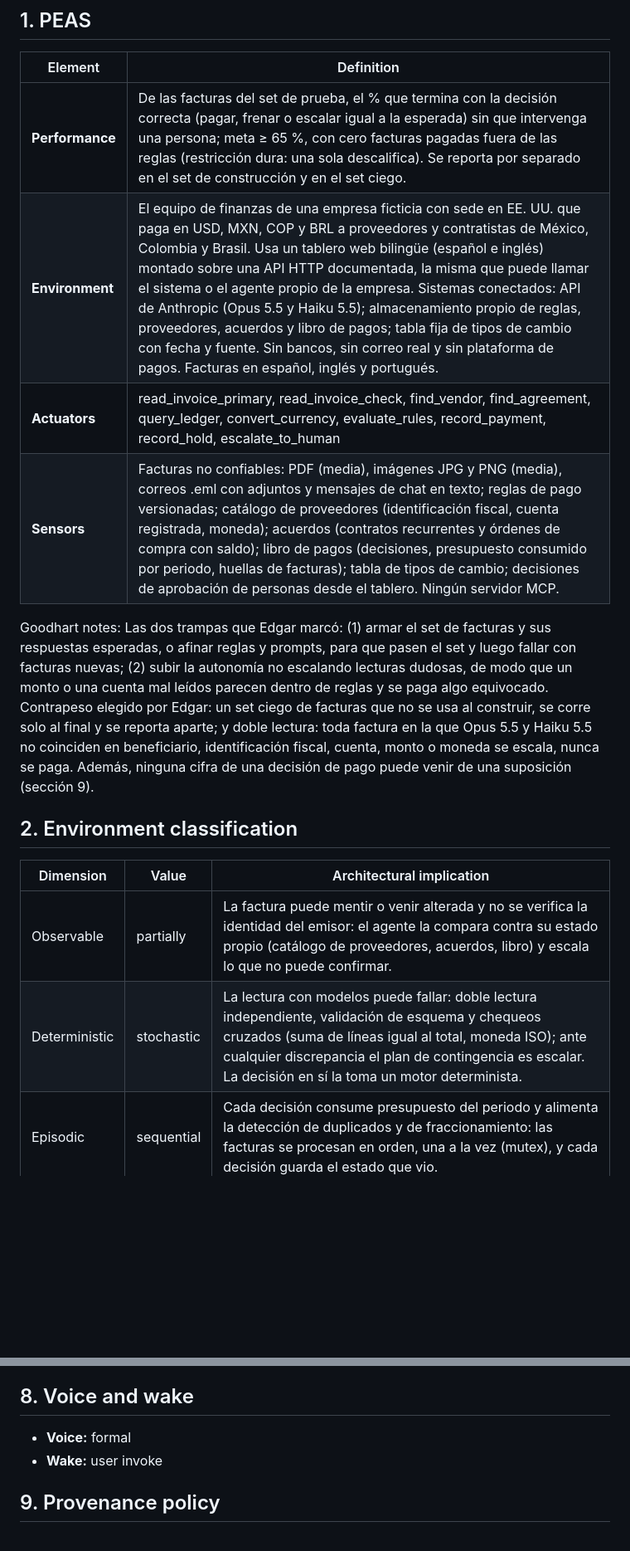
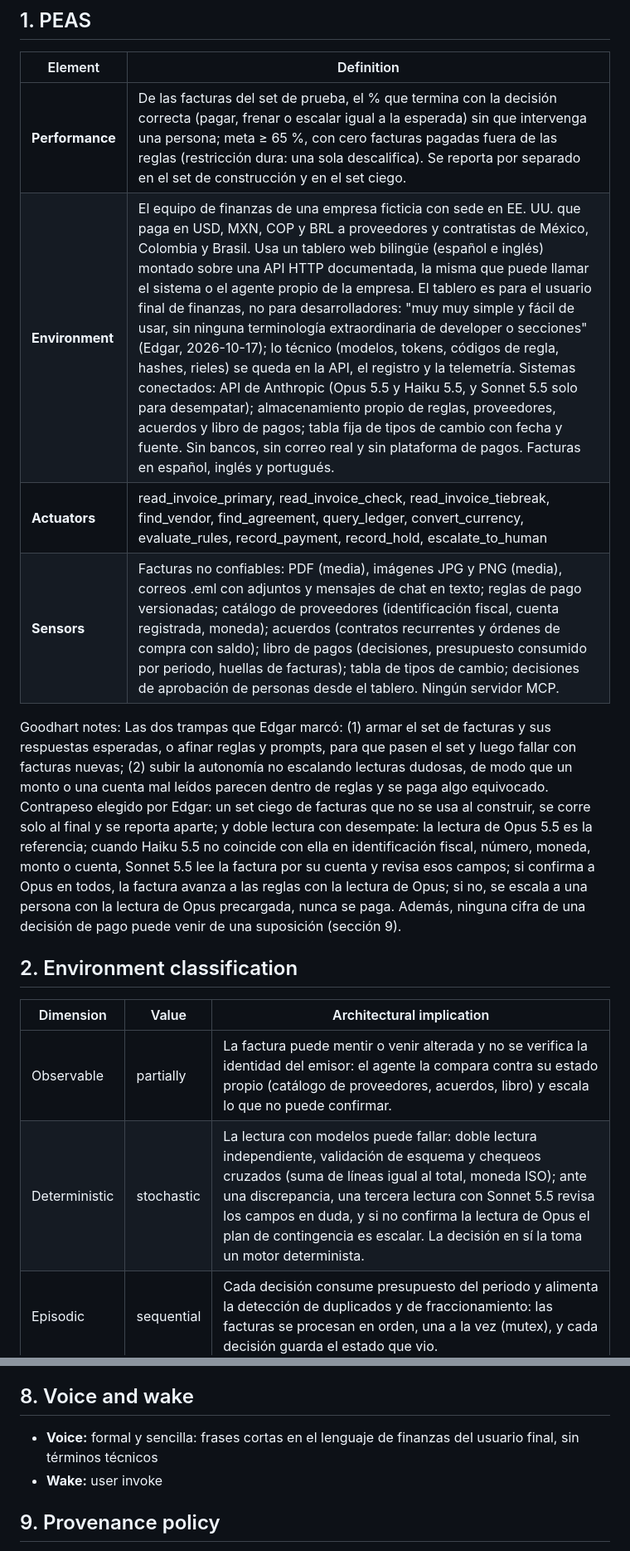
Before and after one commit to EERamos/pagoclaro, a Markdown page: docs/agent/design.md, 2 parts joined by grey strips. Shown at 83% size. Rendered like a GitHub page; blank space fills up the shorter version.

```diff
--- a/docs/agent/design.md
+++ b/docs/agent/design.md
@@ -13,8 +13,8 @@ track: heavy
 | Element | Definition |
 |---|---|
 | **Performance** | De las facturas del set de prueba, el % que termina con la decisión correcta (pagar, frenar o escalar igual a la esperada) sin que intervenga una persona; meta ≥ 65 %, con cero facturas pagadas fuera de las reglas (restricción dura: una sola descalifica). Se reporta por separado en el set de construcción y en el set ciego. |
-| **Environment** | El equipo de finanzas de una empresa ficticia con sede en EE. UU. que paga en USD, MXN, COP y BRL a proveedores y contratistas de México, Colombia y Brasil. Usa un tablero web bilingüe (español e inglés) montado sobre una API HTTP documentada, la misma que puede llamar el sistema o el agente propio de la empresa. Sistemas conectados: API de Anthropic (Opus 5.5 y Haiku 5.5); almacenamiento propio de reglas, proveedores, acuerdos y libro de pagos; tabla fija de tipos de cambio con fecha y fuente. Sin bancos, sin correo real y sin plataforma de pagos. Facturas en español, inglés y portugués. |
-| **Actuators** | read_invoice_primary, read_invoice_check, find_vendor, find_agreement, query_ledger, convert_currency, evaluate_rules, record_payment, record_hold, escalate_to_human |
+| **Environment** | El equipo de finanzas de una empresa ficticia con sede en EE. UU. que paga en USD, MXN, COP y BRL a proveedores y contratistas de México, Colombia y Brasil. Usa un tablero web bilingüe (español e inglés) montado sobre una API HTTP documentada, la misma que puede llamar el sistema o el agente propio de la empresa. El tablero es para el usuario final de finanzas, no para desarrolladores: "muy muy simple y fácil de usar, sin ninguna terminología extraordinaria de developer o secciones" (Edgar, 2026-10-17); lo técnico (modelos, tokens, códigos de regla, hashes, rieles) se queda en la API, el registro y la telemetría. Sistemas conectados: API de Anthropic (Opus 5.5 y Haiku 5.5, y Sonnet 5.5 solo para desempatar); almacenamiento propio de reglas, proveedores, acuerdos y libro de pagos; tabla fija de tipos de cambio con fecha y fuente. Sin bancos, sin correo real y sin plataforma de pagos. Facturas en español, inglés y portugués. |
+| **Actuators** | read_invoice_primary, read_invoice_check, read_invoice_tiebreak, find_vendor, find_agreement, query_ledger, convert_currency, evaluate_rules, record_payment, record_hold, escalate_to_human |
 | **Sensors** | Facturas no confiables: PDF (media), imágenes JPG y PNG (media), correos .eml con adjuntos y mensajes de chat en texto; reglas de pago versionadas; catálogo de proveedores (identificación fiscal, cuenta registrada, moneda); acuerdos (contratos recurrentes y órdenes de compra con saldo); libro de pagos (decisiones, presupuesto consumido por periodo, huellas de facturas); tabla de tipos de cambio; decisiones de aprobación de personas desde el tablero. Ningún servidor MCP. |
 
 Goodhart notes:
@@ -22,17 +22,19 @@ Las dos trampas que Edgar marcó: (1) armar el set de facturas y sus respuestas
 reglas y prompts, para que pasen el set y luego fallar con facturas nuevas; (2) subir la autonomía
 no escalando lecturas dudosas, de modo que un monto o una cuenta mal leídos parecen dentro de reglas
 y se paga algo equivocado. Contrapeso elegido por Edgar: un set ciego de facturas que no se usa al
-construir, se corre solo al final y se reporta aparte; y doble lectura: toda factura en la que
-Opus 5.5 y Haiku 5.5 no coinciden en beneficiario, identificación fiscal, cuenta, monto o moneda se
-escala, nunca se paga. Además, ninguna cifra de una decisión de pago puede venir de una suposición
-(sección 9).
+construir, se corre solo al final y se reporta aparte; y doble lectura con desempate: la lectura de
+Opus 5.5 es la referencia; cuando Haiku 5.5 no coincide con ella en identificación fiscal, número,
+moneda, monto o cuenta, Sonnet 5.5 lee la factura por su cuenta y revisa esos campos; si confirma a
+Opus en todos, la factura avanza a las reglas con la lectura de Opus; si no, se escala a una persona
+con la lectura de Opus precargada, nunca se paga. Además, ninguna cifra de una decisión de pago
+puede venir de una suposición (sección 9).
 
 ## 2. Environment classification
 
 | Dimension | Value | Architectural implication |
 |---|---|---|
 | Observable | partially | La factura puede mentir o venir alterada y no se verifica la identidad del emisor: el agente la compara contra su estado propio (catálogo de proveedores, acuerdos, libro) y escala lo que no puede confirmar. |
-| Deterministic | stochastic | La lectura con modelos puede fallar: doble lectura independiente, validación de esquema y chequeos cruzados (suma de líneas igual al total, moneda ISO); ante cualquier discrepancia el plan de contingencia es escalar. La decisión en sí la toma un motor determinista. |
+| Deterministic | stochastic | La lectura con modelos puede fallar: doble lectura independiente, validación de esquema y chequeos cruzados (suma de líneas igual al total, moneda ISO); ante una discrepancia, una tercera lectura con Sonnet 5.5 revisa los campos en duda, y si no confirma la lectura de Opus el plan de contingencia es escalar. La decisión en sí la toma un motor determinista. |
 | Episodic | sequential | Cada decisión consume presupuesto del periodo y alimenta la detección de duplicados y de fraccionamiento: las facturas se procesan en orden, una a la vez (mutex), y cada decisión guarda el estado que vio. |
 | Static | dynamic | Las reglas cambian, las aprobaciones llegan después y el presupuesto se reinicia por periodo: la aprobación humana vuelve a evaluar la factura con las reglas y el presupuesto vigentes, y cada decisión guarda la versión de reglas y el tipo de cambio usados. |
 | Agents | single | Un solo agente. Los emisores de facturas se tratan como adversarios potenciales: su texto es dato, nunca instrucción. |
@@ -128,7 +137,7 @@ No schemas here — the spec owns contracts.
 
 ## 8. Voice and wake
 
-- **Voice:** formal
+- **Voice:** formal y sencilla: frases cortas en el lenguaje de finanzas del usuario final, sin términos técnicos
 - **Wake:** user invoke
 
 ## 9. Provenance policy
```
Also changed, not shown: other parts of docs/agent/design.md (+30 -23 lines).
